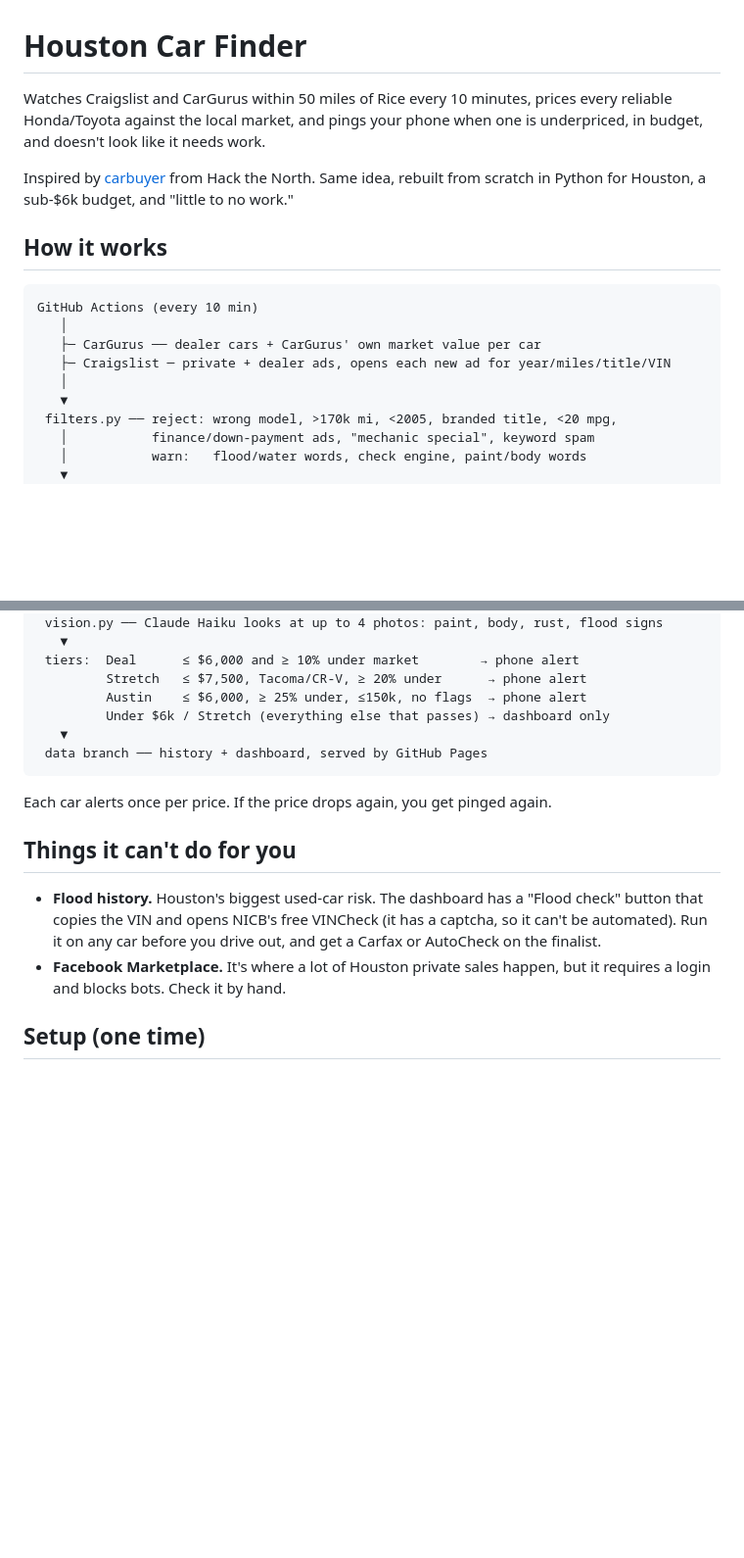
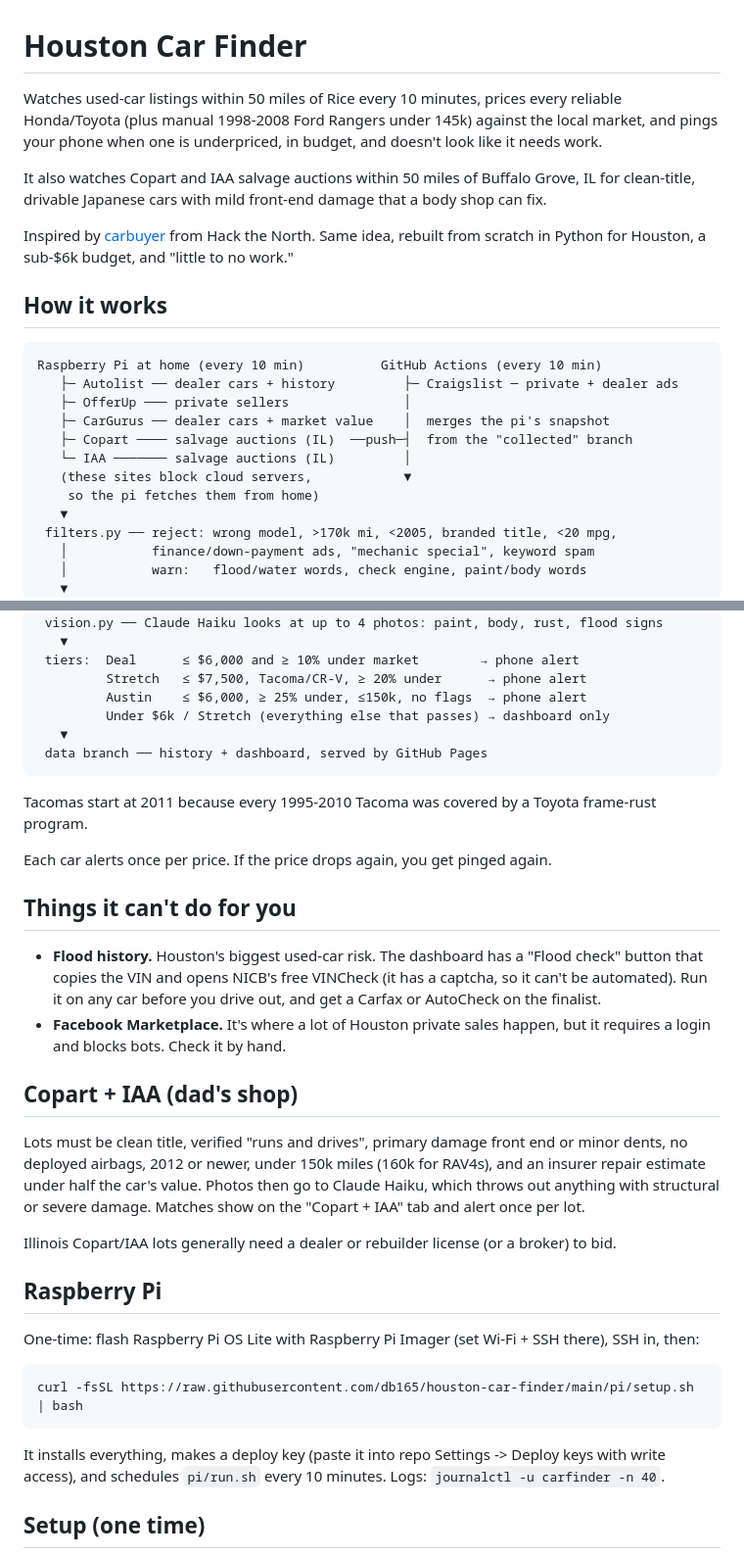
Before and after one commit to db165/houston-car-finder, a Markdown page: README.md, 2 parts joined by grey strips. Shown at 98% size. GitHub-like rendering; blank space fills up the shorter version.

````diff
--- a/README.md
+++ b/README.md
@@ -1,17 +1,22 @@
 # Houston Car Finder
 
-Watches Craigslist and CarGurus within 50 miles of Rice every 10 minutes, prices every reliable Honda/Toyota against the local market, and pings your phone when one is underpriced, in budget, and doesn't look like it needs work.
+Watches used-car listings within 50 miles of Rice every 10 minutes, prices every reliable Honda/Toyota (plus manual 1998-2008 Ford Rangers under 145k) against the local market, and pings your phone when one is underpriced, in budget, and doesn't look like it needs work.
+
+It also watches Copart and IAA salvage auctions within 50 miles of Buffalo Grove, IL for clean-title, drivable Japanese cars with mild front-end damage that a body shop can fix.
 
 Inspired by [carbuyer](https://github.com/Dropio12/used-car-deal-finder) from Hack the North. Same idea, rebuilt from scratch in Python for Houston, a sub-$6k budget, and "little to no work."
 
 ## How it works
 
 ```
-GitHub Actions (every 10 min)
-   │
-   ├─ CarGurus ── dealer cars + CarGurus' own market value per car
-   ├─ Craigslist ─ private + dealer ads, opens each new ad for year/miles/title/VIN
-   │
+Raspberry Pi at home (every 10 min)          GitHub Actions (every 10 min)
+   ├─ Autolist ── dealer cars + history         ├─ Craigslist ─ private + dealer ads
+   ├─ OfferUp ─── private sellers               │
+   ├─ CarGurus ── dealer cars + market value    │  merges the pi's snapshot
+   ├─ Copart ──── salvage auctions (IL)  ──push─┤  from the "collected" branch
+   └─ IAA ─────── salvage auctions (IL)         │
+   (these sites block cloud servers,            ▼
+    so the pi fetches them from home)
    ▼
  filters.py ── reject: wrong model, >170k mi, <2005, branded title, <20 mpg,
    │           finance/down-payment ads, "mechanic special", keyword spam
@@ -34,12 +39,30 @@ GitHub Actions (every 10 min)
  data branch ── history + dashboard, served by GitHub Pages
 ```
 
+Tacomas start at 2011 because every 1995-2010 Tacoma was covered by a Toyota frame-rust program.
+
 Each car alerts once per price. If the price drops again, you get pinged again.
 
 ## Things it can't do for you
 
 - **Flood history.** Houston's biggest used-car risk. The dashboard has a "Flood check" button that copies the VIN and opens NICB's free VINCheck (it has a captcha, so it can't be automated). Run it on any car before you drive out, and get a Carfax or AutoCheck on the finalist.
 - **Facebook Marketplace.** It's where a lot of Houston private sales happen, but it requires a login and blocks bots. Check it by hand.
+
+## Copart + IAA (dad's shop)
+
+Lots must be clean title, verified "runs and drives", primary damage front end or minor dents, no deployed airbags, 2012 or newer, under 150k miles (160k for RAV4s), and an insurer repair estimate under half the car's value. Photos then go to Claude Haiku, which throws out anything with structural or severe damage. Matches show on the "Copart + IAA" tab and alert once per lot.
+
+Illinois Copart/IAA lots generally need a dealer or rebuilder license (or a broker) to bid.
+
+## Raspberry Pi
+
+One-time: flash Raspberry Pi OS Lite with Raspberry Pi Imager (set Wi-Fi + SSH there), SSH in, then:
+
+```
+curl -fsSL https://raw.githubusercontent.com/db165/houston-car-finder/main/pi/setup.sh | bash
+```
+
+It installs everything, makes a deploy key (paste it into repo Settings -> Deploy keys with write access), and schedules `pi/run.sh` every 10 minutes. Logs: `journalctl -u carfinder -n 40`.
 
 ## Setup (one time)
 
````
